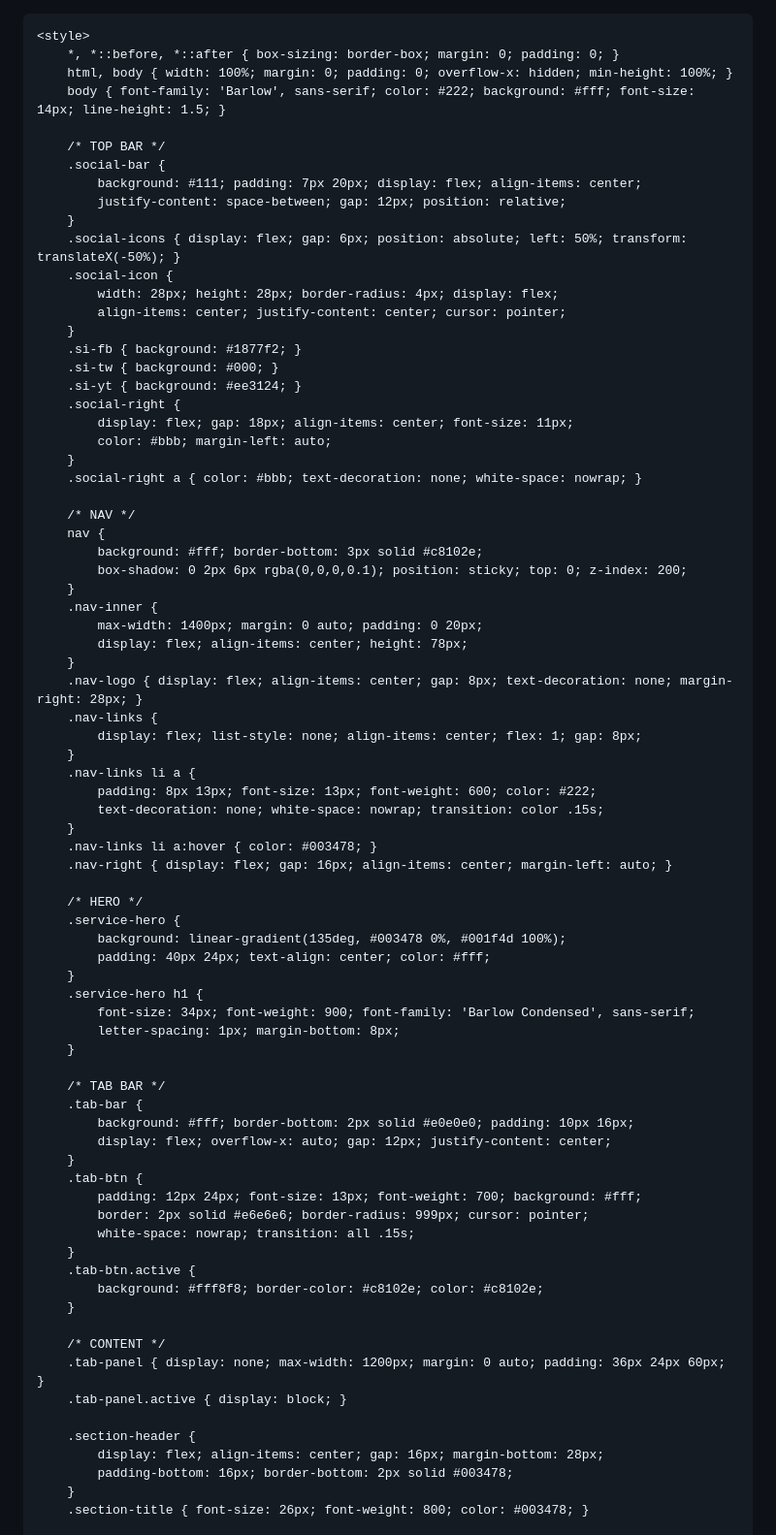
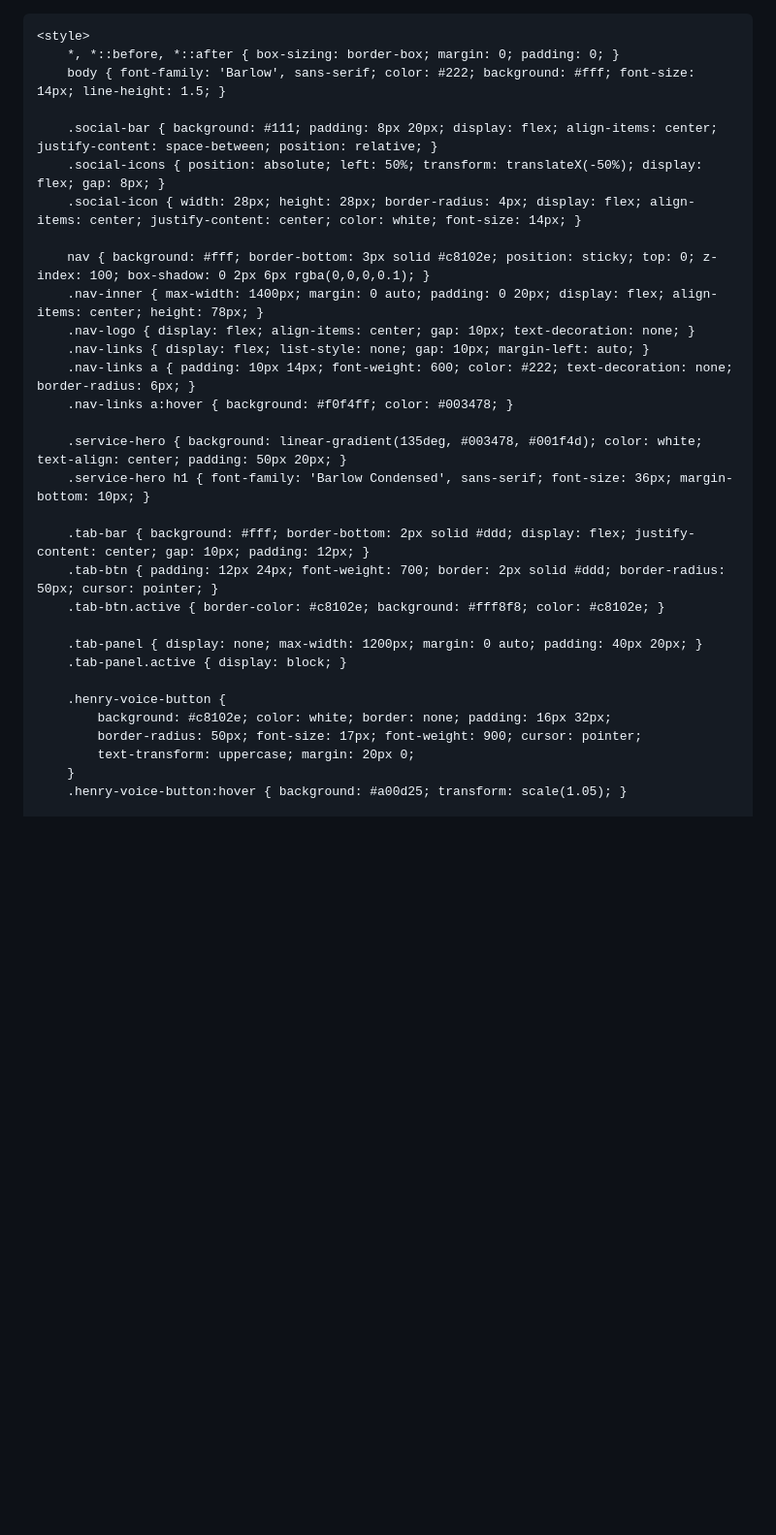
Before and after one commit to funchess50/Ford-service, a Markdown page: README.md, the part around one of its changes. Shown at 97% size. GitHub-like rendering; blank space fills up the shorter version.

Commit message:
Revise README layout and update styles
Updated the title and styles in the README file, modified social icons, and adjusted the layout for navigation and service sections.

```diff
--- a/README.md
+++ b/README.md
@@ -8,79 +8,33 @@
 
     <style>
         *, *::before, *::after { box-sizing: border-box; margin: 0; padding: 0; }
-        html, body { width: 100%; margin: 0; padding: 0; overflow-x: hidden; min-height: 100%; }
         body { font-family: 'Barlow', sans-serif; color: #222; background: #fff; font-size: 14px; line-height: 1.5; }
 
-        /* TOP BAR */
-        .social-bar {
-            background: #111; padding: 7px 20px; display: flex; align-items: center;
-            justify-content: space-between; gap: 12px; position: relative;
-        }
-        .social-icons { display: flex; gap: 6px; position: absolute; left: 50%; transform: translateX(-50%); }
-        .social-icon {
-            width: 28px; height: 28px; border-radius: 4px; display: flex;
-            align-items: center; justify-content: center; cursor: pointer;
-        }
-        .si-fb { background: #1877f2; }
-        .si-tw { background: #000; }
-        .si-yt { background: #ee3124; }
-        .social-right {
-            display: flex; gap: 18px; align-items: center; font-size: 11px;
-            color: #bbb; margin-left: auto;
-        }
-        .social-right a { color: #bbb; text-decoration: none; white-space: nowrap; }
+        .social-bar { background: #111; padding: 8px 20px; display: flex; align-items: center; justify-content: space-between; position: relative; }
+        .social-icons { position: absolute; left: 50%; transform: translateX(-50%); display: flex; gap: 8px; }
+        .social-icon { width: 28px; height: 28px; border-radius: 4px; display: flex; align-items: center; justify-content: center; color: white; font-size: 14px; }
 
-        /* NAV */
-        nav {
-            background: #fff; border-bottom: 3px solid #c8102e;
-            box-shadow: 0 2px 6px rgba(0,0,0,0.1); position: sticky; top: 0; z-index: 200;
-        }
-        .nav-inner {
-            max-width: 1400px; margin: 0 auto; padding: 0 20px;
-            display: flex; align-items: center; height: 78px;
-        }
-        .nav-logo { display: flex; align-items: center; gap: 8px; text-decoration: none; margin-right: 28px; }
-        .nav-links {
-            display: flex; list-style: none; align-items: center; flex: 1; gap: 8px;
-        }
-        .nav-links li a {
-            padding: 8px 13px; font-size: 13px; font-weight: 600; color: #222;
-            text-decoration: none; white-space: nowrap; transition: color .15s;
-        }
-        .nav-links li a:hover { color: #003478; }
-        .nav-right { display: flex; gap: 16px; align-items: center; margin-left: auto; }
+        nav { background: #fff; border-bottom: 3px solid #c8102e; position: sticky; top: 0; z-index: 100; box-shadow: 0 2px 6px rgba(0,0,0,0.1); }
+        .nav-inner { max-width: 1400px; margin: 0 auto; padding: 0 20px; display: flex; align-items: center; height: 78px; }
+        .nav-logo { display: flex; align-items: center; gap: 10px; text-decoration: none; }
+        .nav-links { display: flex; list-style: none; gap: 10px; margin-left: auto; }
+        .nav-links a { padding: 10px 14px; font-weight: 600; color: #222; text-decoration: none; border-radius: 6px; }
+        .nav-links a:hover { background: #f0f4ff; color: #003478; }
 
-        /* HERO */
-        .service-hero {
-            background: linear-gradient(135deg, #003478 0%, #001f4d 100%);
-            padding: 40px 24px; text-align: center; color: #fff;
-        }
-        .service-hero h1 {
-            font-size: 34px; font-weight: 900; font-family: 'Barlow Condensed', sans-serif;
-            letter-spacing: 1px; margin-bottom: 8px;
-        }
+        .service-hero { background: linear-gradient(135deg, #003478, #001f4d); color: white; text-align: center; padding: 50px 20px; }
+        .service-hero h1 { font-family: 'Barlow Condensed', sans-serif; font-size: 36px; margin-bottom: 10px; }
 
-        /* TAB BAR */
-        .tab-bar {
-            background: #fff; border-bottom: 2px solid #e0e0e0; padding: 10px 16px;
-            display: flex; overflow-x: auto; gap: 12px; justify-content: center;
-        }
-        .tab-btn {
-            padding: 12px 24px; font-size: 13px; font-weight: 700; background: #fff;
-            border: 2px solid #e6e6e6; border-radius: 999px; cursor: pointer;
-            white-space: nowrap; transition: all .15s;
-        }
-        .tab-btn.active {
-            background: #fff8f8; border-color: #c8102e; color: #c8102e;
-        }
+        .tab-bar { background: #fff; border-bottom: 2px solid #ddd; display: flex; justify-content: center; gap: 10px; padding: 12px; }
+        .tab-btn { padding: 12px 24px; font-weight: 700; border: 2px solid #ddd; border-radius: 50px; cursor: pointer; }
+        .tab-btn.active { border-color: #c8102e; background: #fff8f8; color: #c8102e; }
 
-        /* CONTENT */
-        .tab-panel { display: none; max-width: 1200px; margin: 0 auto; padding: 36px 24px 60px; }
+        .tab-panel { display: none; max-width: 1200px; margin: 0 auto; padding: 40px 20px; }
         .tab-panel.active { display: block; }
 
-        .section-header {
-            display: flex; align-items: center; gap: 16px; margin-bottom: 28px;
-            padding-bottom: 16px; border-bottom: 2px solid #003478;
+        .henry-voice-button {
+            background: #c8102e; color: white; border: none; padding: 16px 32px;
+            border-radius: 50px; font-size: 17px; font-weight: 900; cursor: pointer;
+            text-transform: uppercase; margin: 20px 0;
         }
-        .section-title { font-size: 26px; font-weight: 800; color: #003478; }
+        .henry-voice-button:hover { background: #a00d25; transform: scale(1.05); }
 
```
Also changed, not shown: other parts of README.md (+82 -37 lines).
